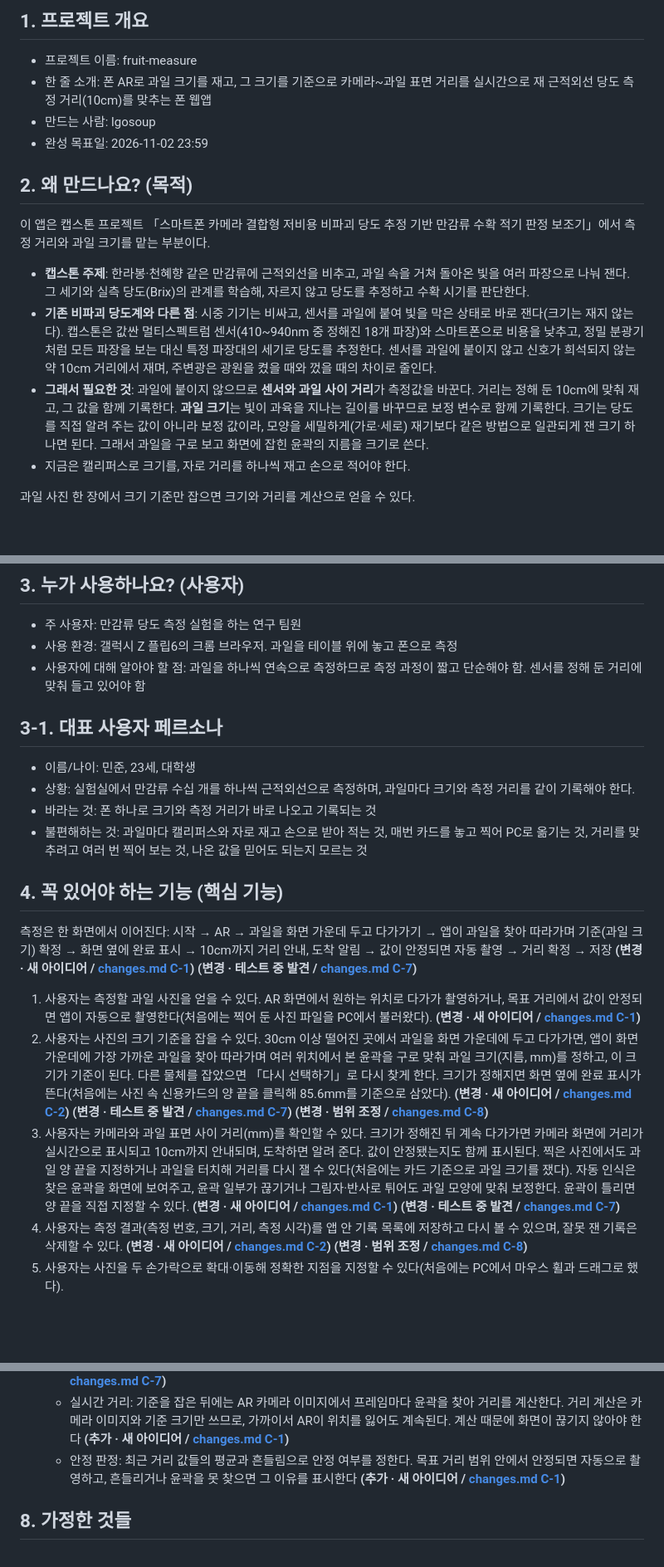
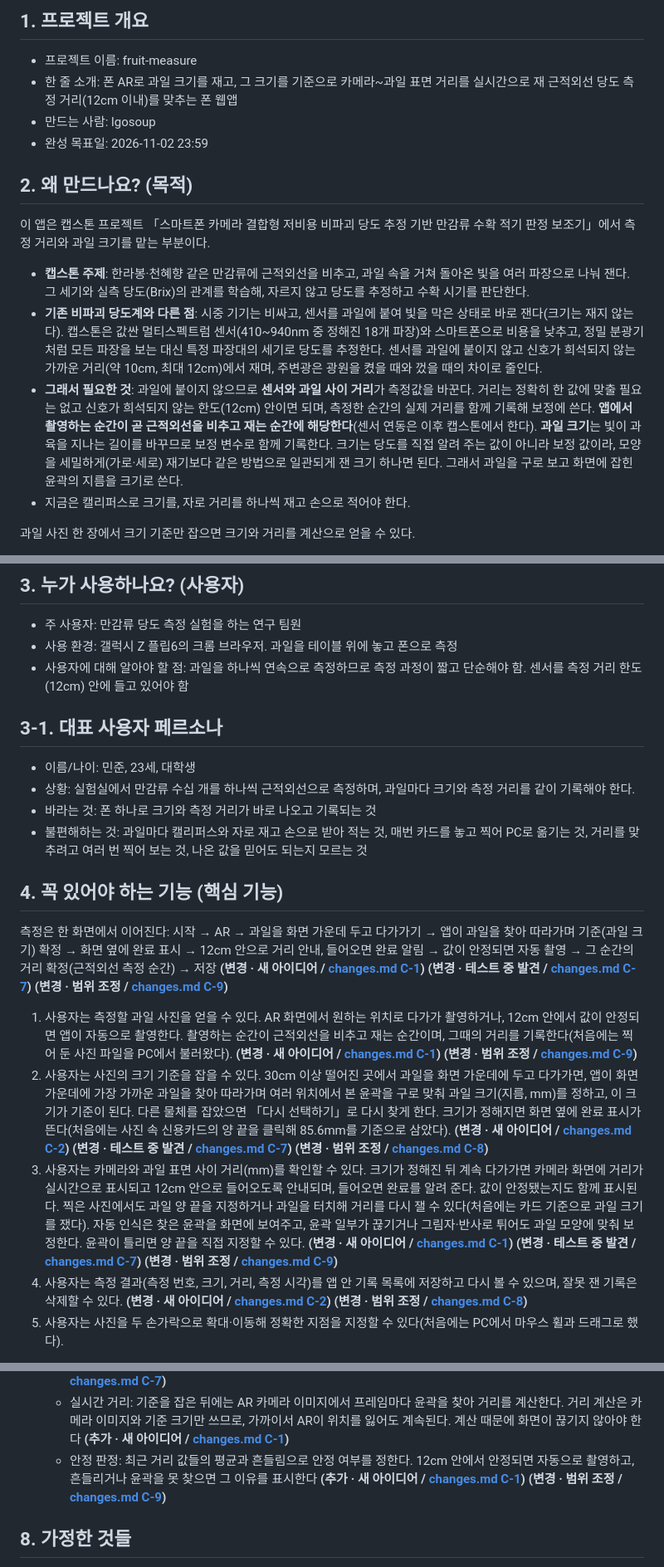
Before and after one commit to lgosoup/fruit-measure, a Markdown page: PRD.md, 3 parts joined by grey strips. Shown at 83% size. Rendered like a GitHub page; blank space fills up the shorter version.

```diff
--- a/PRD.md
+++ b/PRD.md
@@ -14,7 +14,7 @@
 ## 1. 프로젝트 개요
 
 - 프로젝트 이름: fruit-measure
-- 한 줄 소개: 폰 AR로 과일 크기를 재고, 그 크기를 기준으로 카메라~과일 표면 거리를 실시간으로 재 근적외선 당도 측정 거리(10cm)를 맞추는 폰 웹앱
+- 한 줄 소개: 폰 AR로 과일 크기를 재고, 그 크기를 기준으로 카메라~과일 표면 거리를 실시간으로 재 근적외선 당도 측정 거리(12cm 이내)를 맞추는 폰 웹앱
 - 만드는 사람: lgosoup
 - 완성 목표일: 2026-11-02 23:59
 
@@ -23,8 +23,8 @@
 이 앱은 캡스톤 프로젝트 「스마트폰 카메라 결합형 저비용 비파괴 당도 추정 기반 만감류 수확 적기 판정 보조기」에서 측정 거리와 과일 크기를 맡는 부분이다.
 
 - **캡스톤 주제**: 한라봉·천혜향 같은 만감류에 근적외선을 비추고, 과일 속을 거쳐 돌아온 빛을 여러 파장으로 나눠 잰다. 그 세기와 실측 당도(Brix)의 관계를 학습해, 자르지 않고 당도를 추정하고 수확 시기를 판단한다.
-- **기존 비파괴 당도계와 다른 점**: 시중 기기는 비싸고, 센서를 과일에 붙여 빛을 막은 상태로 바로 잰다(크기는 재지 않는다). 캡스톤은 값싼 멀티스펙트럼 센서(410~940nm 중 정해진 18개 파장)와 스마트폰으로 비용을 낮추고, 정밀 분광기처럼 모든 파장을 보는 대신 특정 파장대의 세기로 당도를 추정한다. 센서를 과일에 붙이지 않고 신호가 희석되지 않는 약 10cm 거리에서 재며, 주변광은 광원을 켰을 때와 껐을 때의 차이로 줄인다.
-- **그래서 필요한 것**: 과일에 붙이지 않으므로 **센서와 과일 사이 거리**가 측정값을 바꾼다. 거리는 정해 둔 10cm에 맞춰 재고, 그 값을 함께 기록한다. **과일 크기**는 빛이 과육을 지나는 길이를 바꾸므로 보정 변수로 함께 기록한다. 크기는 당도를 직접 알려 주는 값이 아니라 보정 값이라, 모양을 세밀하게(가로·세로) 재기보다 같은 방법으로 일관되게 잰 크기 하나면 된다. 그래서 과일을 구로 보고 화면에 잡힌 윤곽의 지름을 크기로 쓴다.
+- **기존 비파괴 당도계와 다른 점**: 시중 기기는 비싸고, 센서를 과일에 붙여 빛을 막은 상태로 바로 잰다(크기는 재지 않는다). 캡스톤은 값싼 멀티스펙트럼 센서(410~940nm 중 정해진 18개 파장)와 스마트폰으로 비용을 낮추고, 정밀 분광기처럼 모든 파장을 보는 대신 특정 파장대의 세기로 당도를 추정한다. 센서를 과일에 붙이지 않고 신호가 희석되지 않는 가까운 거리(약 10cm, 최대 12cm)에서 재며, 주변광은 광원을 켰을 때와 껐을 때의 차이로 줄인다.
+- **그래서 필요한 것**: 과일에 붙이지 않으므로 **센서와 과일 사이 거리**가 측정값을 바꾼다. 거리는 정확히 한 값에 맞출 필요는 없고 신호가 희석되지 않는 한도(12cm) 안이면 되며, 측정한 순간의 실제 거리를 함께 기록해 보정에 쓴다. **앱에서 촬영하는 순간이 곧 근적외선을 비추고 재는 순간에 해당한다**(센서 연동은 이후 캡스톤에서 한다). **과일 크기**는 빛이 과육을 지나는 길이를 바꾸므로 보정 변수로 함께 기록한다. 크기는 당도를 직접 알려 주는 값이 아니라 보정 값이라, 모양을 세밀하게(가로·세로) 재기보다 같은 방법으로 일관되게 잰 크기 하나면 된다. 그래서 과일을 구로 보고 화면에 잡힌 윤곽의 지름을 크기로 쓴다.
 - 지금은 캘리퍼스로 크기를, 자로 거리를 하나씩 재고 손으로 적어야 한다.
 
 과일 사진 한 장에서 크기 기준만 잡으면 크기와 거리를 계산으로 얻을 수 있다.
@@ -41,7 +41,7 @@
 
 - 주 사용자: 만감류 당도 측정 실험을 하는 연구 팀원
 - 사용 환경: 갤럭시 Z 플립6의 크롬 브라우저. 과일을 테이블 위에 놓고 폰으로 측정
-- 사용자에 대해 알아야 할 점: 과일을 하나씩 연속으로 측정하므로 측정 과정이 짧고 단순해야 함. 센서를 정해 둔 거리에 맞춰 들고 있어야 함
+- 사용자에 대해 알아야 할 점: 과일을 하나씩 연속으로 측정하므로 측정 과정이 짧고 단순해야 함. 센서를 측정 거리 한도(12cm) 안에 들고 있어야 함
 
 ## 3-1. 대표 사용자 페르소나
 
@@ -52,11 +52,11 @@
 
 ## 4. 꼭 있어야 하는 기능 (핵심 기능)
 
-측정은 한 화면에서 이어진다: 시작 → AR → 과일을 화면 가운데 두고 다가가기 → 앱이 과일을 찾아 따라가며 기준(과일 크기) 확정 → 화면 옆에 완료 표시 → 10cm까지 거리 안내, 도착 알림 → 값이 안정되면 자동 촬영 → 거리 확정 → 저장 **(변경 · 새 아이디어 / [changes.md C-1](changes.md#c-1))** **(변경 · 테스트 중 발견 / [changes.md C-7](changes.md#c-7))**
+측정은 한 화면에서 이어진다: 시작 → AR → 과일을 화면 가운데 두고 다가가기 → 앱이 과일을 찾아 따라가며 기준(과일 크기) 확정 → 화면 옆에 완료 표시 → 12cm 안으로 거리 안내, 들어오면 완료 알림 → 값이 안정되면 자동 촬영 → 그 순간의 거리 확정(근적외선 측정 순간) → 저장 **(변경 · 새 아이디어 / [changes.md C-1](changes.md#c-1))** **(변경 · 테스트 중 발견 / [changes.md C-7](changes.md#c-7))** **(변경 · 범위 조정 / [changes.md C-9](changes.md#c-9))**
 
-1. 사용자는 측정할 과일 사진을 얻을 수 있다. AR 화면에서 원하는 위치로 다가가 촬영하거나, 목표 거리에서 값이 안정되면 앱이 자동으로 촬영한다(처음에는 찍어 둔 사진 파일을 PC에서 불러왔다). **(변경 · 새 아이디어 / [changes.md C-1](changes.md#c-1))**
+1. 사용자는 측정할 과일 사진을 얻을 수 있다. AR 화면에서 원하는 위치로 다가가 촬영하거나, 12cm 안에서 값이 안정되면 앱이 자동으로 촬영한다. 촬영하는 순간이 근적외선을 비추고 재는 순간이며, 그때의 거리를 기록한다(처음에는 찍어 둔 사진 파일을 PC에서 불러왔다). **(변경 · 새 아이디어 / [changes.md C-1](changes.md#c-1))** **(변경 · 범위 조정 / [changes.md C-9](changes.md#c-9))**
 2. 사용자는 사진의 크기 기준을 잡을 수 있다. 30cm 이상 떨어진 곳에서 과일을 화면 가운데에 두고 다가가면, 앱이 화면 가운데에 가장 가까운 과일을 찾아 따라가며 여러 위치에서 본 윤곽을 구로 맞춰 과일 크기(지름, mm)를 정하고, 이 크기가 기준이 된다. 다른 물체를 잡았으면 「다시 선택하기」로 다시 찾게 한다. 크기가 정해지면 화면 옆에 완료 표시가 뜬다(처음에는 사진 속 신용카드의 양 끝을 클릭해 85.6mm를 기준으로 삼았다). **(변경 · 새 아이디어 / [changes.md C-2](changes.md#c-2))** **(변경 · 테스트 중 발견 / [changes.md C-7](changes.md#c-7))** **(변경 · 범위 조정 / [changes.md C-8](changes.md#c-8))**
-3. 사용자는 카메라와 과일 표면 사이 거리(mm)를 확인할 수 있다. 크기가 정해진 뒤 계속 다가가면 카메라 화면에 거리가 실시간으로 표시되고 10cm까지 안내되며, 도착하면 알려 준다. 값이 안정됐는지도 함께 표시된다. 찍은 사진에서도 과일 양 끝을 지정하거나 과일을 터치해 거리를 다시 잴 수 있다(처음에는 카드 기준으로 과일 크기를 쟀다). 자동 인식은 찾은 윤곽을 화면에 보여주고, 윤곽 일부가 끊기거나 그림자·반사로 튀어도 과일 모양에 맞춰 보정한다. 윤곽이 틀리면 양 끝을 직접 지정할 수 있다. **(변경 · 새 아이디어 / [changes.md C-1](changes.md#c-1))** **(변경 · 테스트 중 발견 / [changes.md C-7](changes.md#c-7))**
+3. 사용자는 카메라와 과일 표면 사이 거리(mm)를 확인할 수 있다. 크기가 정해진 뒤 계속 다가가면 카메라 화면에 거리가 실시간으로 표시되고 12cm 안으로 들어오도록 안내되며, 들어오면 완료를 알려 준다. 값이 안정됐는지도 함께 표시된다. 찍은 사진에서도 과일 양 끝을 지정하거나 과일을 터치해 거리를 다시 잴 수 있다(처음에는 카드 기준으로 과일 크기를 쟀다). 자동 인식은 찾은 윤곽을 화면에 보여주고, 윤곽 일부가 끊기거나 그림자·반사로 튀어도 과일 모양에 맞춰 보정한다. 윤곽이 틀리면 양 끝을 직접 지정할 수 있다. **(변경 · 새 아이디어 / [changes.md C-1](changes.md#c-1))** **(변경 · 테스트 중 발견 / [changes.md C-7](changes.md#c-7))** **(변경 · 범위 조정 / [changes.md C-9](changes.md#c-9))**
 4. 사용자는 측정 결과(측정 번호, 크기, 거리, 측정 시각)를 앱 안 기록 목록에 저장하고 다시 볼 수 있으며, 잘못 잰 기록은 삭제할 수 있다. **(변경 · 새 아이디어 / [changes.md C-2](changes.md#c-2))** **(변경 · 범위 조정 / [changes.md C-8](changes.md#c-8))**
 5. 사용자는 사진을 두 손가락으로 확대·이동해 정확한 지점을 지정할 수 있다(처음에는 PC에서 마우스 휠과 드래그로 했다).
 
@@ -91,7 +91,7 @@
     - 윤곽 자동 인식: 가리킨 지점에서 여러 방향으로 색이 바뀌는 경계점을 찾고, 경계점들을 카메라에서 본 과일 모양의 윤곽에 맞춘다. 윤곽에 맞지 않는 경계점은 버린다. 외부 라이브러리 없이 JavaScript로 만든다
     - 대상 찾기와 따라가기: 처음에는 화면 가운데(사용자에게는 보이지 않는 기준점)에 가장 가까운 과일 윤곽을 측정 대상으로 고르고, 다음 프레임부터는 직전에 찾은 과일 중심에서 다시 찾아 따라간다 **(추가 · 테스트 중 발견 / [changes.md C-7](changes.md#c-7))**
     - 실시간 거리: 기준을 잡은 뒤에는 AR 카메라 이미지에서 프레임마다 윤곽을 찾아 거리를 계산한다. 거리 계산은 카메라 이미지와 기준 크기만 쓰므로, 가까이서 AR이 위치를 잃어도 계속된다. 계산 때문에 화면이 끊기지 않아야 한다 **(추가 · 새 아이디어 / [changes.md C-1](changes.md#c-1))**
-    - 안정 판정: 최근 거리 값들의 평균과 흔들림으로 안정 여부를 정한다. 목표 거리 범위 안에서 안정되면 자동으로 촬영하고, 흔들리거나 윤곽을 못 찾으면 그 이유를 표시한다 **(추가 · 새 아이디어 / [changes.md C-1](changes.md#c-1))**
+    - 안정 판정: 최근 거리 값들의 평균과 흔들림으로 안정 여부를 정한다. 12cm 안에서 안정되면 자동으로 촬영하고, 흔들리거나 윤곽을 못 찾으면 그 이유를 표시한다 **(추가 · 새 아이디어 / [changes.md C-1](changes.md#c-1))** **(변경 · 범위 조정 / [changes.md C-9](changes.md#c-9))**
 
 ## 8. 가정한 것들
 
```
Also changed, not shown: other parts of PRD.md (+3 -3 lines), changes.md (+10 -0 lines), todo.md (+10 -10 lines).
